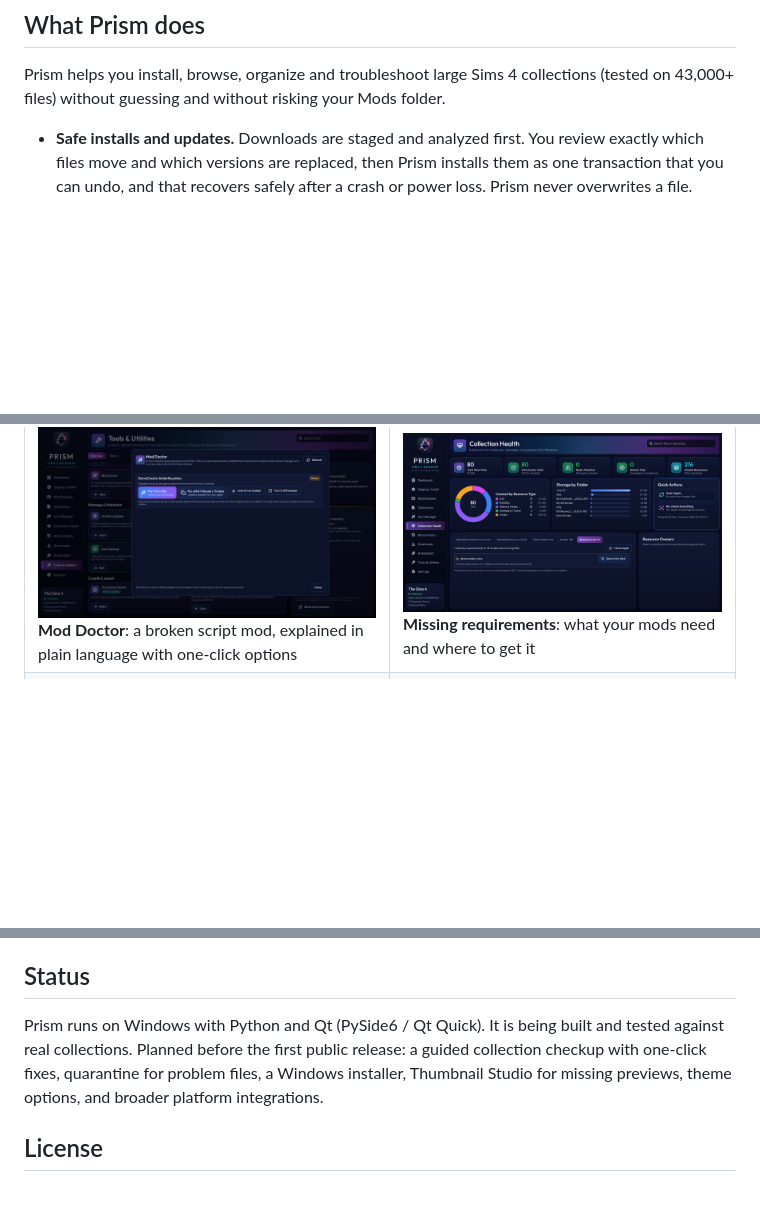
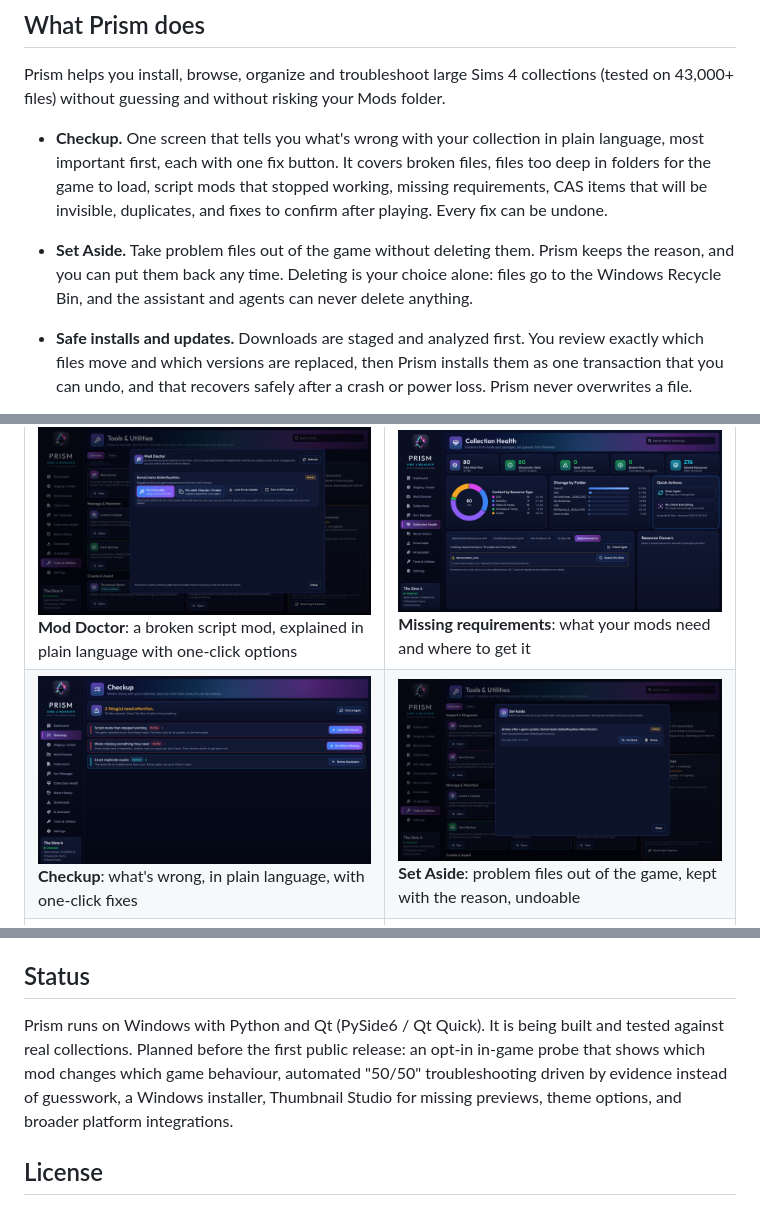
Before and after one commit to ArchAngelAries/Prism-Sims4-Manager, a Markdown page: README.md, 3 parts joined by grey strips. Drawn GitHub-style; pictures changed too: docs/screenshots/checkup.png (added), docs/screenshots/set-aside.png (added); blank space fills up the shorter version.

Commit message:
Docs: Checkup, Set Aside and game update impact; screenshots; roadmap

```diff
--- a/README.md
+++ b/README.md
@@ -18,6 +18,8 @@
 
 Prism helps you install, browse, organize and troubleshoot large Sims 4 collections (tested on 43,000+ files) without guessing and without risking your Mods folder.
 
+- **Checkup.** One screen that tells you what's wrong with your collection in plain language, most important first, each with one fix button. It covers broken files, files too deep in folders for the game to load, script mods that stopped working, missing requirements, CAS items that will be invisible, duplicates, and fixes to confirm after playing. Every fix can be undone.
+- **Set Aside.** Take problem files out of the game without deleting them. Prism keeps the reason, and you can put them back any time. Deleting is your choice alone: files go to the Windows Recycle Bin, and the assistant and agents can never delete anything.
 - **Safe installs and updates.** Downloads are staged and analyzed first. You review exactly which files move and which versions are replaced, then Prism installs them as one transaction that you can undo, and that recovers safely after a crash or power loss. Prism never overwrites a file.
 - **Evidence over filenames.** Prism reads what is inside each package (resource types, CAS body types, embedded thumbnails and script versions) instead of trusting names. Shared resources are reported as candidates to review, never presumed conflicts.
 - **Mod Browser.** A fast visual gallery of everything installed, with embedded previews, categories, folders, suggested sets, and per-file details.
@@ -46,6 +49,7 @@ Prism helps you install, browse, organize and troubleshoot large Sims 4 collecti
 | ![Move History](docs/screenshots/history.png) **Move History**: every change recorded, undoable and recoverable | ![Downloads](docs/screenshots/downloads.png) **Downloads**: sources and where each file came from |
 | ![AI Assistant](docs/screenshots/assistant.png) **AI Assistant**: read-only help with real tools | ![Tools](docs/screenshots/tools.png) **Tools & Utilities**: inspectors, maintenance and external apps |
 | ![Mod Doctor](docs/screenshots/mod-doctor.png) **Mod Doctor**: a broken script mod, explained in plain language with one-click options | ![Requirements](docs/screenshots/requirements.png) **Missing requirements**: what your mods need and where to get it |
+| ![Checkup](docs/screenshots/checkup.png) **Checkup**: what's wrong, in plain language, with one-click fixes | ![Set Aside](docs/screenshots/set-aside.png) **Set Aside**: problem files out of the game, kept with the reason, undoable |
 | ![Local models](docs/screenshots/models.png) **AI & Models**: tested local models that fit your PC | |
 
 Screenshots show a small demo collection. Custom content shown belongs to its creators. The broken "DemoCreator" mods in the Mod Doctor and Requirements screenshots are made-up examples.
@@ -60,7 +64,7 @@ Screenshots show a small demo collection. Custom content shown belongs to its cr
 
 ## Status
 
-Prism runs on Windows with Python and Qt (PySide6 / Qt Quick). It is being built and tested against real collections. Planned before the first public release: a guided collection checkup with one-click fixes, quarantine for problem files, a Windows installer, Thumbnail Studio for missing previews, theme options, and broader platform integrations.
+Prism runs on Windows with Python and Qt (PySide6 / Qt Quick). It is being built and tested against real collections. Planned before the first public release: an opt-in in-game probe that shows which mod changes which game behaviour, automated "50/50" troubleshooting driven by evidence instead of guesswork, a Windows installer, Thumbnail Studio for missing previews, theme options, and broader platform integrations.
 
 ## License
 
```
Also changed, not shown: other parts of README.md (+1 -0 lines), 2 other files.
